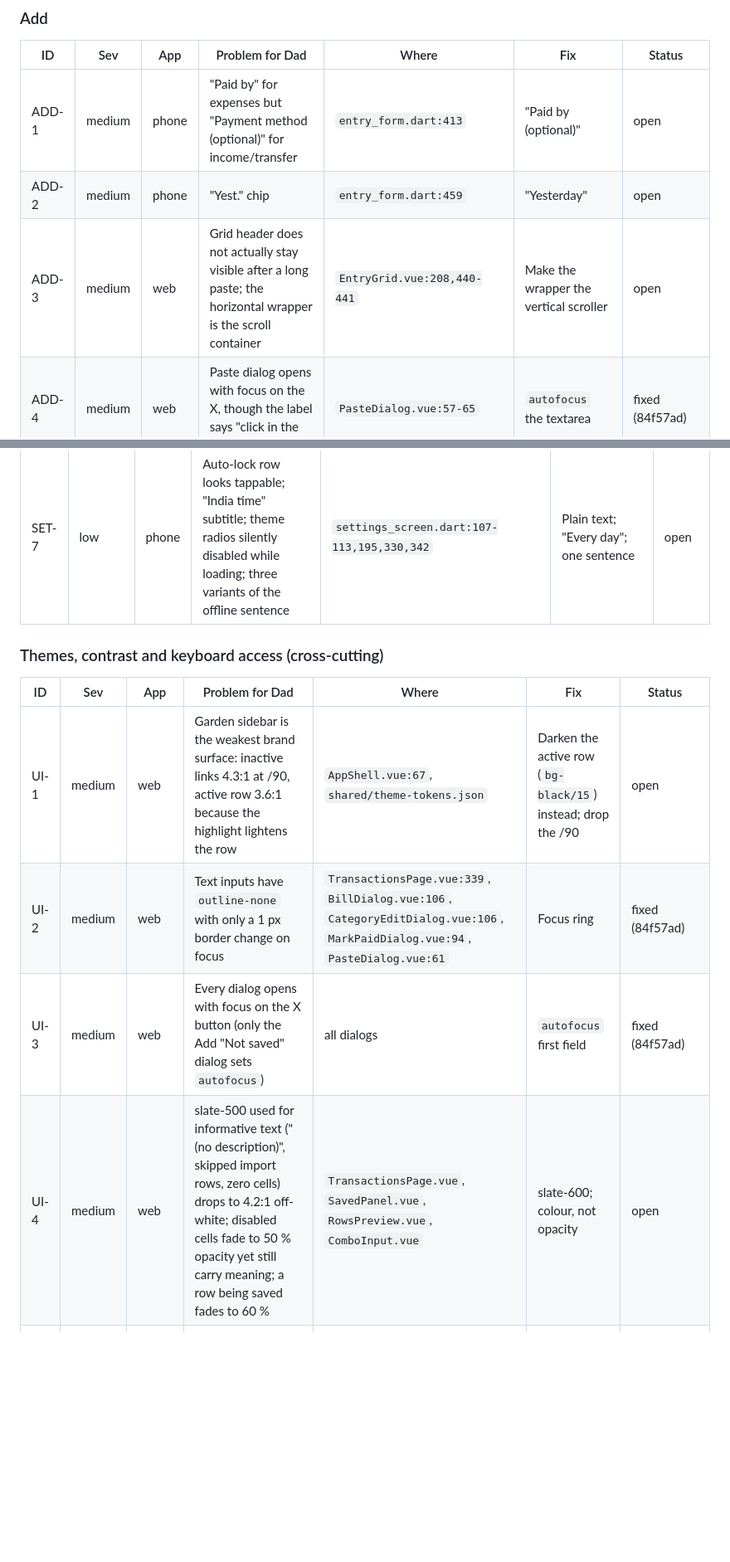
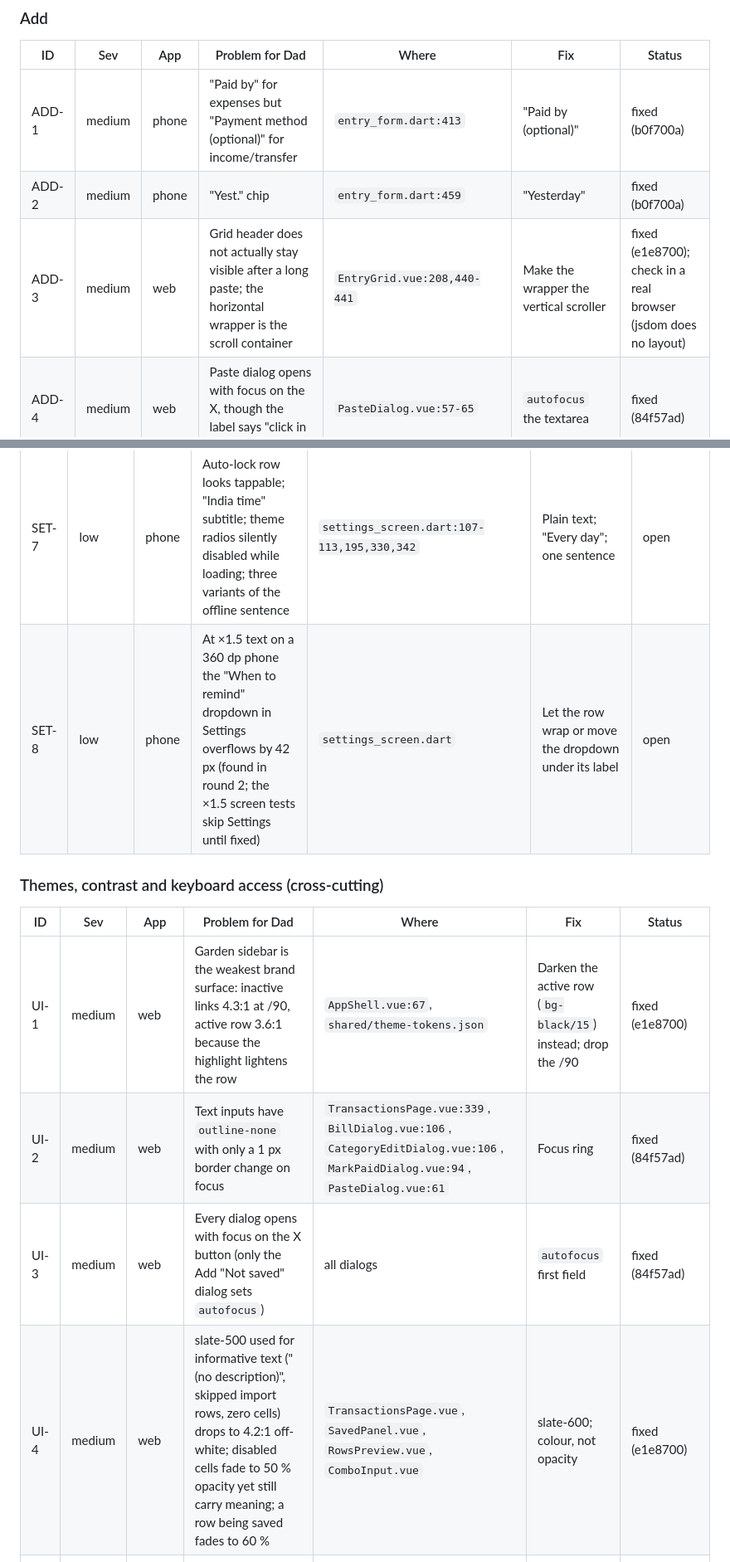
Before and after one commit to rishi-ventrapragada/Ventrafin, a Markdown page: AUDIT.md, 2 parts joined by grey strips. Shown at 83% size. GitHub-like rendering; blank space fills up the shorter version.

```diff
--- a/AUDIT.md
+++ b/AUDIT.md
@@ -88,9 +88,9 @@ Common tasks from the Dashboard: add an expense 1 tap/click; find a past transac
 
 | ID | Sev | App | Problem for Dad | Where | Fix | Status |
 |---|---|---|---|---|---|---|
-| ADD-1 | medium | phone | "Paid by" for expenses but "Payment method (optional)" for income/transfer | `entry_form.dart:413` | "Paid by (optional)" | open |
-| ADD-2 | medium | phone | "Yest." chip | `entry_form.dart:459` | "Yesterday" | open |
-| ADD-3 | medium | web | Grid header does not actually stay visible after a long paste; the horizontal wrapper is the scroll container | `EntryGrid.vue:208,440-441` | Make the wrapper the vertical scroller | open |
+| ADD-1 | medium | phone | "Paid by" for expenses but "Payment method (optional)" for income/transfer | `entry_form.dart:413` | "Paid by (optional)" | fixed (b0f700a) |
+| ADD-2 | medium | phone | "Yest." chip | `entry_form.dart:459` | "Yesterday" | fixed (b0f700a) |
+| ADD-3 | medium | web | Grid header does not actually stay visible after a long paste; the horizontal wrapper is the scroll container | `EntryGrid.vue:208,440-441` | Make the wrapper the vertical scroller | fixed (e1e8700); check in a real browser (jsdom does no layout) |
 | ADD-4 | medium | web | Paste dialog opens with focus on the X, though the label says "click in the box" | `PasteDialog.vue:57-65` | `autofocus` the textarea | fixed (84f57ad) |
 | ADD-5 | low | phone | Keypad keys are 46 dp; long-press-to-clear undiscoverable | `amount_keypad.dart:81-93` | 48 dp; visible clear | open |
 | ADD-6 | low | phone | Validation scrolls to top and can hide the error | `entry_form.dart:152-156` | Scroll to the first error | open |
@@ -146,15 +146,16 @@ Common tasks from the Dashboard: add an expense 1 tap/click; find a past transac
 | SET-5 | low | web | Two import errors with no next step | `ImportDialog.vue:101,236` | "Save as CSV UTF-8 and try again" | open |
 | SET-6 | low | both | Export is called four things across the two apps | `settings_screen.dart`, `export_sheet.dart`, `SettingsPage.vue`, `ExportDialog.vue` | "Export for Excel (CSV)" on both | open |
 | SET-7 | low | phone | Auto-lock row looks tappable; "India time" subtitle; theme radios silently disabled while loading; three variants of the offline sentence | `settings_screen.dart:107-113,195,330,342` | Plain text; "Every day"; one sentence | open |
+| SET-8 | low | phone | At ×1.5 text on a 360 dp phone the "When to remind" dropdown in Settings overflows by 42 px (found in round 2; the ×1.5 screen tests skip Settings until fixed) | `settings_screen.dart` | Let the row wrap or move the dropdown under its label | open |
 
 ### Themes, contrast and keyboard access (cross-cutting)
 
 | ID | Sev | App | Problem for Dad | Where | Fix | Status |
 |---|---|---|---|---|---|---|
-| UI-1 | medium | web | Garden sidebar is the weakest brand surface: inactive links 4.3:1 at /90, active row 3.6:1 because the highlight lightens the row | `AppShell.vue:67`, `shared/theme-tokens.json` | Darken the active row (`bg-black/15`) instead; drop the /90 | open |
+| UI-1 | medium | web | Garden sidebar is the weakest brand surface: inactive links 4.3:1 at /90, active row 3.6:1 because the highlight lightens the row | `AppShell.vue:67`, `shared/theme-tokens.json` | Darken the active row (`bg-black/15`) instead; drop the /90 | fixed (e1e8700) |
 | UI-2 | medium | web | Text inputs have `outline-none` with only a 1 px border change on focus | `TransactionsPage.vue:339`, `BillDialog.vue:106`, `CategoryEditDialog.vue:106`, `MarkPaidDialog.vue:94`, `PasteDialog.vue:61` | Focus ring | fixed (84f57ad) |
 | UI-3 | medium | web | Every dialog opens with focus on the X button (only the Add "Not saved" dialog sets `autofocus`) | all dialogs | `autofocus` first field | fixed (84f57ad) |
-| UI-4 | medium | web | slate-500 used for informative text ("(no description)", skipped import rows, zero cells) drops to 4.2:1 off-white; disabled cells fade to 50 % opacity yet still carry meaning; a row being saved fades to 60 % | `TransactionsPage.vue`, `SavedPanel.vue`, `RowsPreview.vue`, `ComboInput.vue` | slate-600; colour, not opacity | open |
+| UI-4 | medium | web | slate-500 used for informative text ("(no description)", skipped import rows, zero cells) drops to 4.2:1 off-white; disabled cells fade to 50 % opacity yet still carry meaning; a row being saved fades to 60 % | `TransactionsPage.vue`, `SavedPanel.vue`, `RowsPreview.vue`, `ComboInput.vue` | slate-600; colour, not opacity | fixed (e1e8700) |
 | UI-5 | low | both | Reject buttons alternate Keep/Cancel on the web; the phone always says Cancel | web confirms | Cancel everywhere | fixed (84f57ad): Cancel everywhere |
 | UI-6 | low | both | Yellow themes have no edge between bar and white cards (1.7–2.0:1); pale category circles (`#FFAB91`, `#C0CA33`, `#AED581`) pass the 1.5:1 outline rule only just | tokens; `kCircleEdgeMinContrast` | Optional 1 px border; raise threshold to 2.0 | open |
 | UI-7 | low | phone | Disabled › month chevron at 30 % alpha looks like a smudge on yellow themes; Forest/Ocean nav-indicator pill is invisible (1.1:1, cosmetic) | `month_bar.dart`, tokens | Hide the chevron | open |
```
Also changed, not shown: other parts of AUDIT.md (+26 -25 lines).
